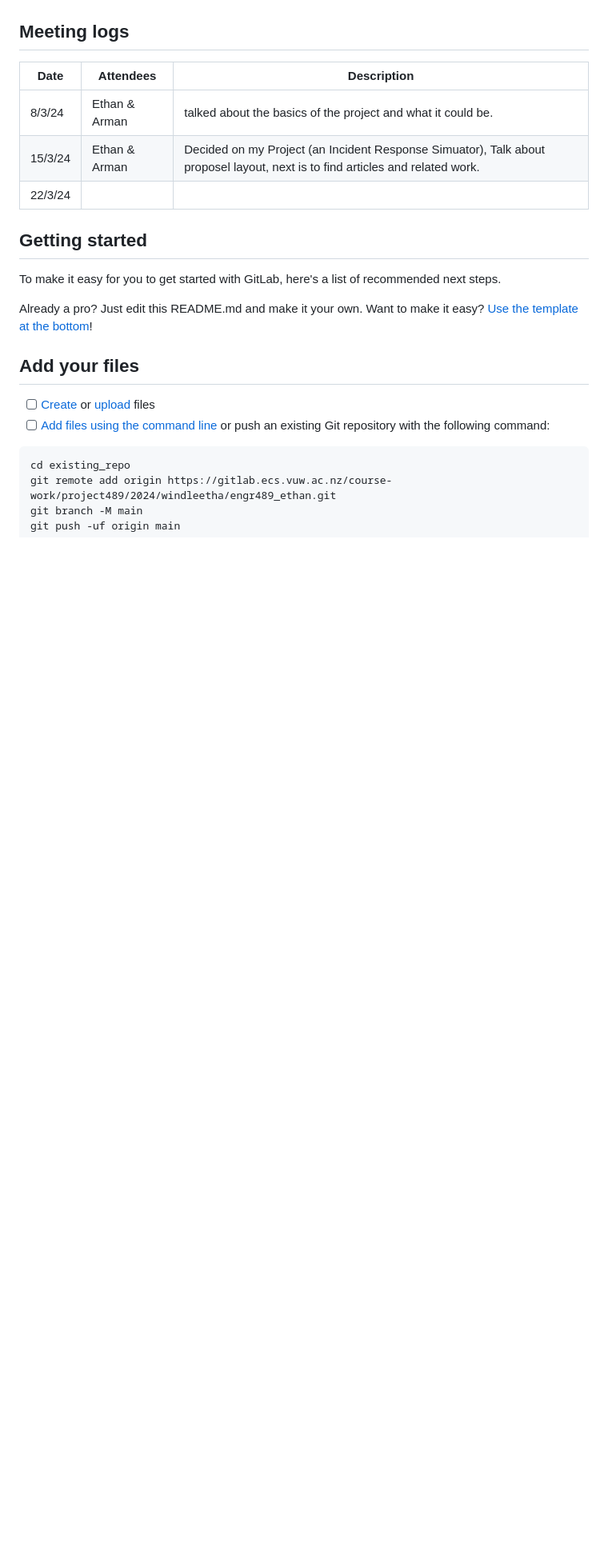
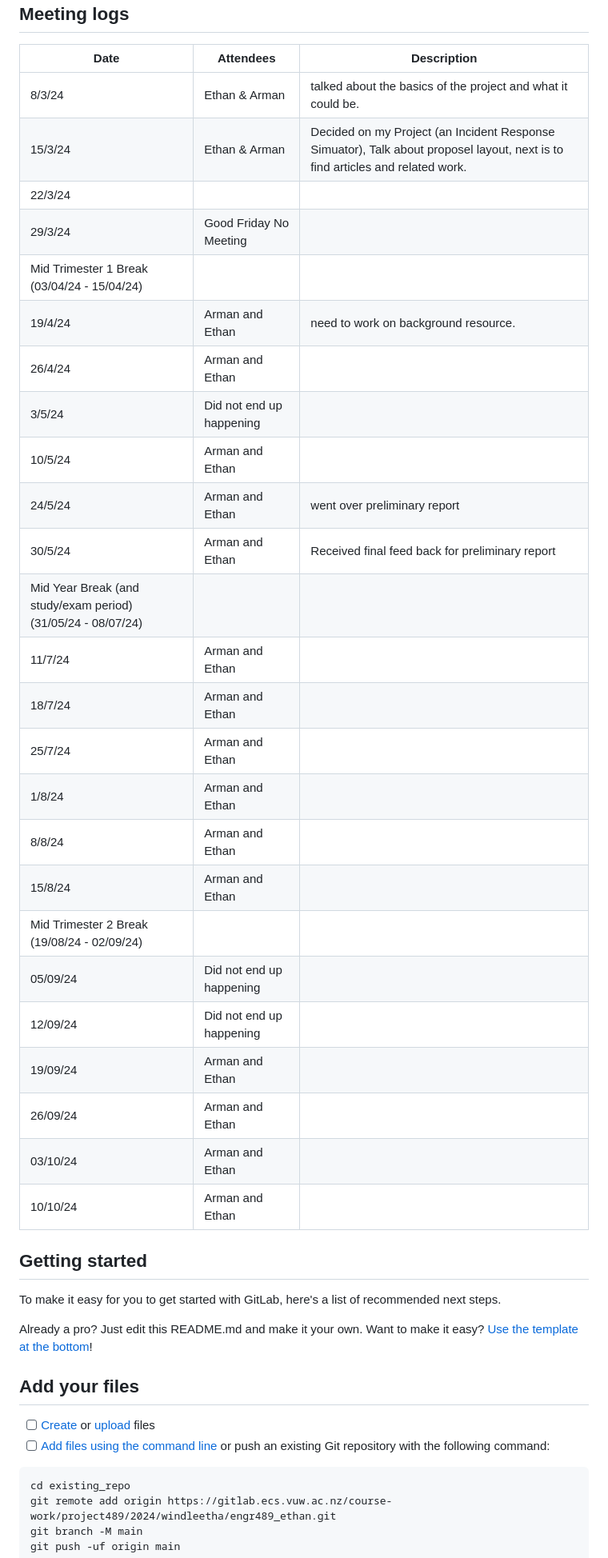
Before and after one commit to EthanWindle/Incident_Response_Simulator_Web_App, a Markdown page: README.md, the part around one of its changes. Shown at 80% size. Drawn GitHub-style; blank space fills up the shorter version.

```diff
--- a/README.md
+++ b/README.md
@@ -12,6 +17,28 @@ https://www.overleaf.com/project/65ea9994a9db7f82dd381cbb
 | 8/3/24 | Ethan & Arman | talked about the basics of the project and what it could be. |
 | 15/3/24 | Ethan & Arman | Decided on my Project (an Incident Response Simuator), Talk about proposel layout, next is to find articles and related work. |
 | 22/3/24 | | |
+| 29/3/24 | Good Friday No Meeting |
+| Mid Trimester 1 Break (03/04/24 - 15/04/24) |
+| 19/4/24 |	Arman and Ethan | need to work on background resource. |
+| 26/4/24 |	Arman and Ethan | |
+| 3/5/24 | Did not end up happening |
+| 10/5/24 | Arman and Ethan | |
+| 24/5/24 |	Arman and Ethan | went over preliminary report |
+| 30/5/24 |	Arman and Ethan | Received final feed back for preliminary report |
+| Mid Year Break (and study/exam period) (31/05/24 - 08/07/24) |
+| 11/7/24 | Arman and Ethan | |
+| 18/7/24 | Arman and Ethan | |
+| 25/7/24 | Arman and Ethan | |
+| 1/8/24 | Arman and Ethan | |
+| 8/8/24 | Arman and Ethan | |
+| 15/8/24 | Arman and Ethan | |
+| Mid Trimester 2 Break (19/08/24 - 02/09/24) |
+| 05/09/24 | Did not end up happening |
+| 12/09/24 | Did not end up happening |
+| 19/09/24 | Arman and Ethan | |
+| 26/09/24 | Arman and Ethan | |
+| 03/10/24 | Arman and Ethan | |
+| 10/10/24 | Arman and Ethan | |
 
 
 ## Getting started
```
Also changed, not shown: other parts of README.md (+6 -1 lines).
